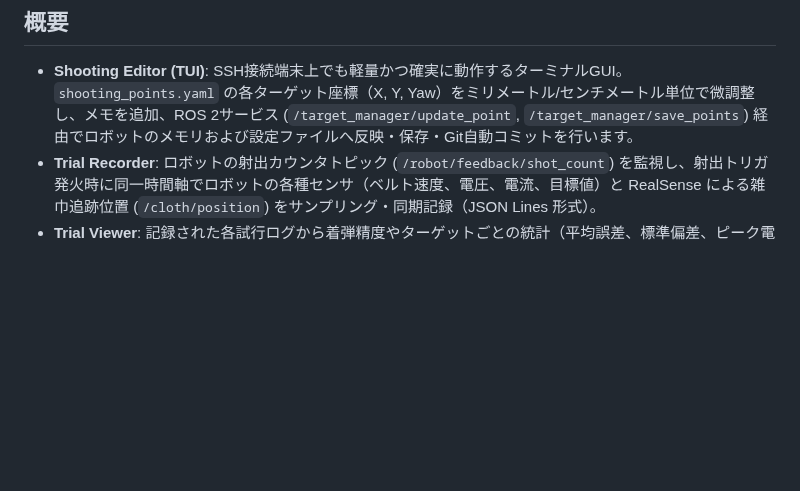
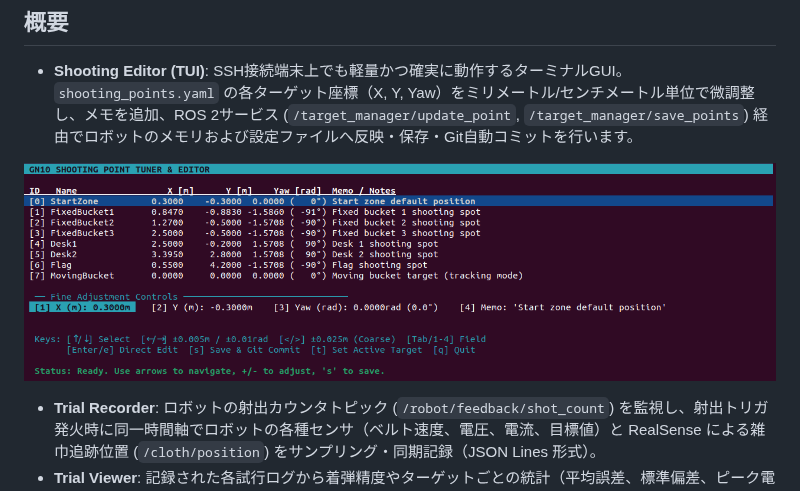
Before and after one commit to tmcit-ararobo-2026a/gn10-shot-manager, a Markdown page: README.md, the part around the change. GitHub-like rendering; pictures changed too: docs/editor.png (added); blank space fills up the shorter version.

```diff
--- a/README.md
+++ b/README.md
@@ -7,6 +7,9 @@
 ## 概要
 
 - **Shooting Editor (TUI)**: SSH接続端末上でも軽量かつ確実に動作するターミナルGUI。`shooting_points.yaml` の各ターゲット座標（X, Y, Yaw）をミリメートル/センチメートル単位で微調整し、メモを追加、ROS 2サービス (`/target_manager/update_point`, `/target_manager/save_points`) 経由でロボットのメモリおよび設定ファイルへ反映・保存・Git自動コミットを行います。
+
+![editor image](docs/editor.png)
+
 - **Trial Recorder**: ロボットの射出カウンタトピック (`/robot/feedback/shot_count`) を監視し、射出トリガ発火時に同一時間軸でロボットの各種センサ（ベルト速度、電圧、電流、目標値）と RealSense による雑巾追跡位置 (`/cloth/position`) をサンプリング・同期記録（JSON Lines 形式）。
 - **Trial Viewer**: 記録された各試行ログから着弾精度やターゲットごとの統計（平均誤差、標準偏差、ピーク電流等）を表示。
 
```
Also changed, not shown: CONTRIBUTING.md (deleted, +0 -162 lines), 2 other files.
